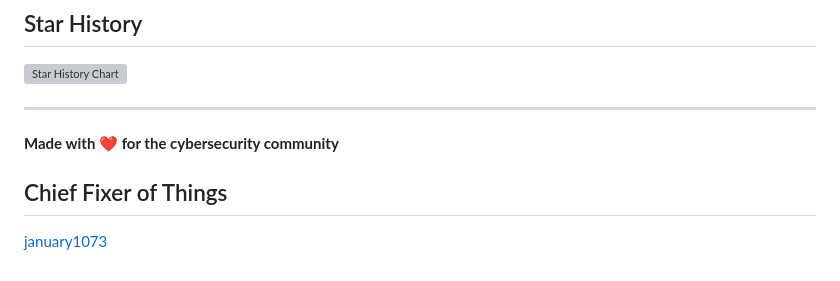
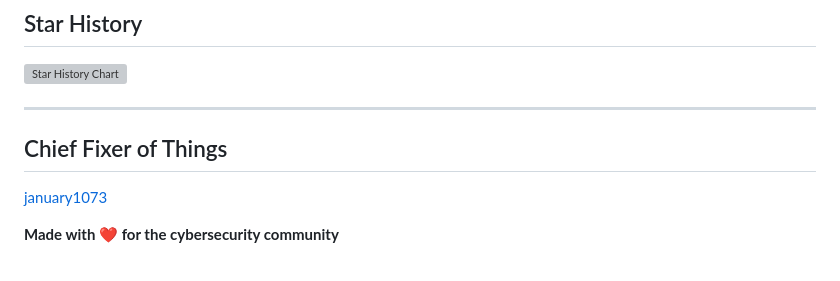
Before and after one commit to darkmailr/darkmailr, a Markdown page: README.md, the part around the change. GitHub-like rendering; grey boxes are pictures that could not be loaded.

```diff
--- a/README.md
+++ b/README.md
@@ -171,8 +171,8 @@ See [CHANGELOG.md](CHANGELOG.md) for version history.
 
 ---
 
-**Made with ❤️ for the cybersecurity community**
-
 ## Chief Fixer of Things
 
 [january1073](https://github.com/january1073)
+
+**Made with ❤️ for the cybersecurity community**
```
